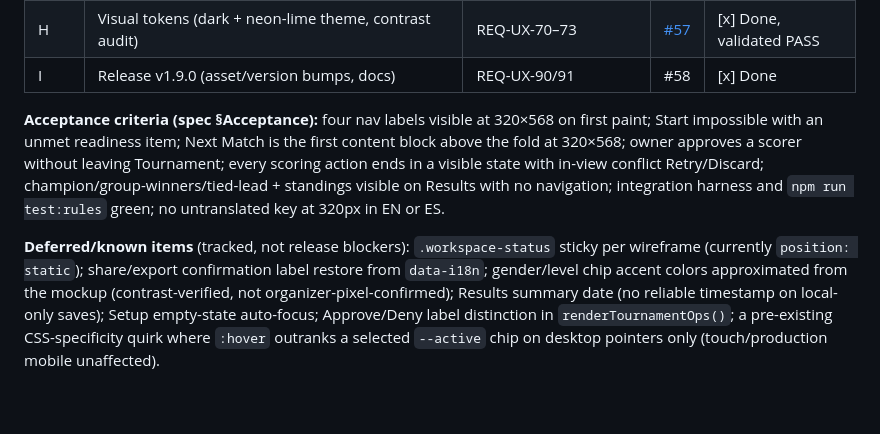
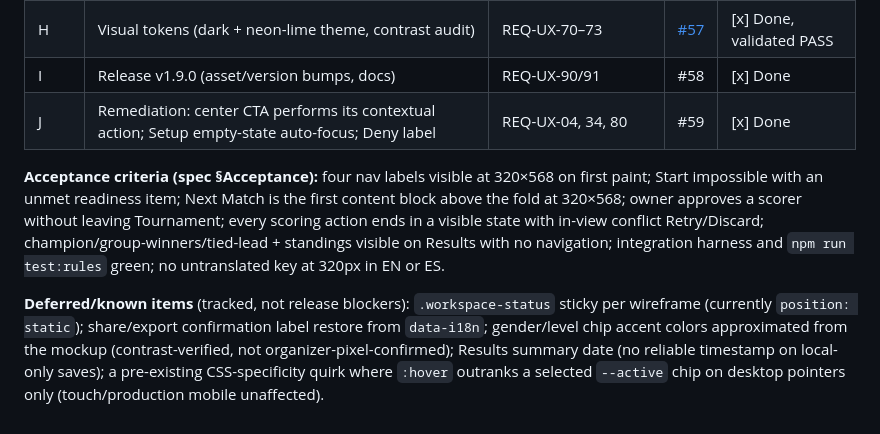
Before and after one commit to chc201627/volleyball_couple, a Markdown page: task.md, the part around the change. Rendered like a GitHub page.

```diff
--- a/task.md
+++ b/task.md
@@ -566,7 +566,8 @@ Delivered as SDD change `organizer-workspace` (see `sdd/organizer-workspace/{pro
 | G | Results/completion (champion resolution, summary, export) | REQ-UX-50–53 | [#56](https://github.com/chc201627/volleyball_couple/pull/56) | [x] Done, validated PASS |
 | H | Visual tokens (dark + neon-lime theme, contrast audit) | REQ-UX-70–73 | [#57](https://github.com/chc201627/volleyball_couple/pull/57) | [x] Done, validated PASS |
 | I | Release v1.9.0 (asset/version bumps, docs) | REQ-UX-90/91 | #58 | [x] Done |
+| J | Remediation: center CTA performs its contextual action; Setup empty-state auto-focus; Deny label | REQ-UX-04, 34, 80 | #59 | [x] Done |
 
 **Acceptance criteria (spec §Acceptance):** four nav labels visible at 320×568 on first paint; Start impossible with an unmet readiness item; Next Match is the first content block above the fold at 320×568; owner approves a scorer without leaving Tournament; every scoring action ends in a visible state with in-view conflict Retry/Discard; champion/group-winners/tied-lead + standings visible on Results with no navigation; integration harness and `npm run test:rules` green; no untranslated key at 320px in EN or ES.
 
-**Deferred/known items** (tracked, not release blockers): `.workspace-status` sticky per wireframe (currently `position: static`); share/export confirmation label restore from `data-i18n`; gender/level chip accent colors approximated from the mockup (contrast-verified, not organizer-pixel-confirmed); Results summary date (no reliable timestamp on local-only saves); Setup empty-state auto-focus; Approve/Deny label distinction in `renderTournamentOps()`; a pre-existing CSS-specificity quirk where `:hover` outranks a selected `--active` chip on desktop pointers only (touch/production mobile unaffected).
+**Deferred/known items** (tracked, not release blockers): `.workspace-status` sticky per wireframe (currently `position: static`); share/export confirmation label restore from `data-i18n`; gender/level chip accent colors approximated from the mockup (contrast-verified, not organizer-pixel-confirmed); Results summary date (no reliable timestamp on local-only saves); a pre-existing CSS-specificity quirk where `:hover` outranks a selected `--active` chip on desktop pointers only (touch/production mobile unaffected).
```
Also changed, not shown: RELEASE_NOTES.md (+2 -1 lines).
